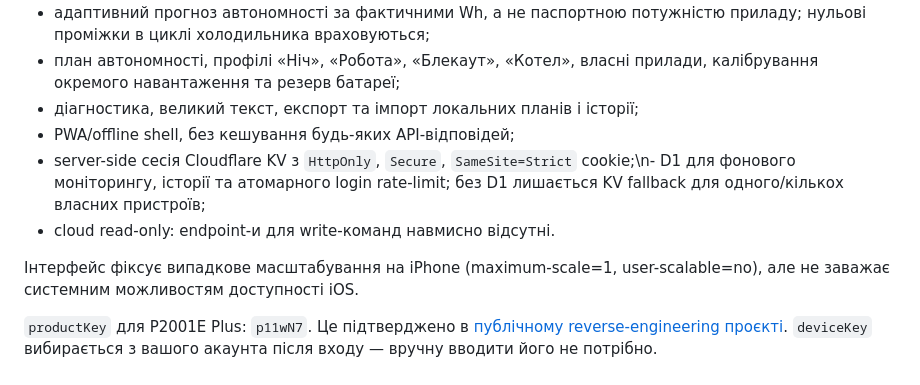
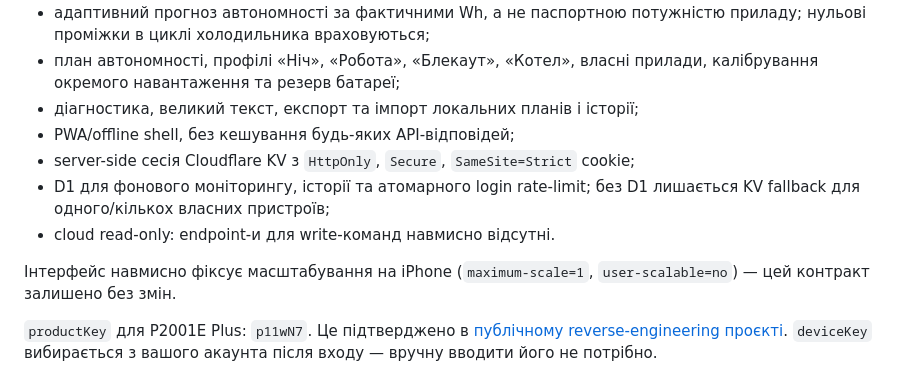
Before and after one commit to XOTT69/oukite, a Markdown page: README.md, the part around the change. Rendered like a GitHub page.

Commit message:
Fix README formatting and retain viewport contract

```diff
--- a/README.md
+++ b/README.md
@@ -13,11 +13,12 @@
 - план автономності, профілі «Ніч», «Робота», «Блекаут», «Котел», власні прилади, калібрування окремого навантаження та резерв батареї;
 - діагностика, великий текст, експорт та імпорт локальних планів і історії;
 - PWA/offline shell, без кешування будь-яких API-відповідей;
-- server-side сесія Cloudflare KV з `HttpOnly`, `Secure`, `SameSite=Strict` cookie;\n- D1 для фонового моніторингу, історії та атомарного login rate-limit; без D1 лишається KV fallback для одного/кількох власних пристроїв;
+- server-side сесія Cloudflare KV з `HttpOnly`, `Secure`, `SameSite=Strict` cookie;
+- D1 для фонового моніторингу, історії та атомарного login rate-limit; без D1 лишається KV fallback для одного/кількох власних пристроїв;
 - cloud read-only: endpoint-и для write-команд навмисно відсутні.
 
-Інтерфейс фіксує випадкове масштабування на iPhone (maximum-scale=1,
-user-scalable=no), але не заважає системним можливостям доступності iOS.
+Інтерфейс навмисно фіксує масштабування на iPhone (`maximum-scale=1`,
+`user-scalable=no`) — цей контракт залишено без змін.
 
 `productKey` для P2001E Plus: `p11wN7`. Це підтверджено в [публічному reverse-engineering проєкті](https://github.com/bordeux/ha-oukitel-powerstation/blob/master/REVERSE_ENGINEERING.md). `deviceKey` вибирається з вашого акаунта після входу — вручну вводити його не потрібно.
 
```
